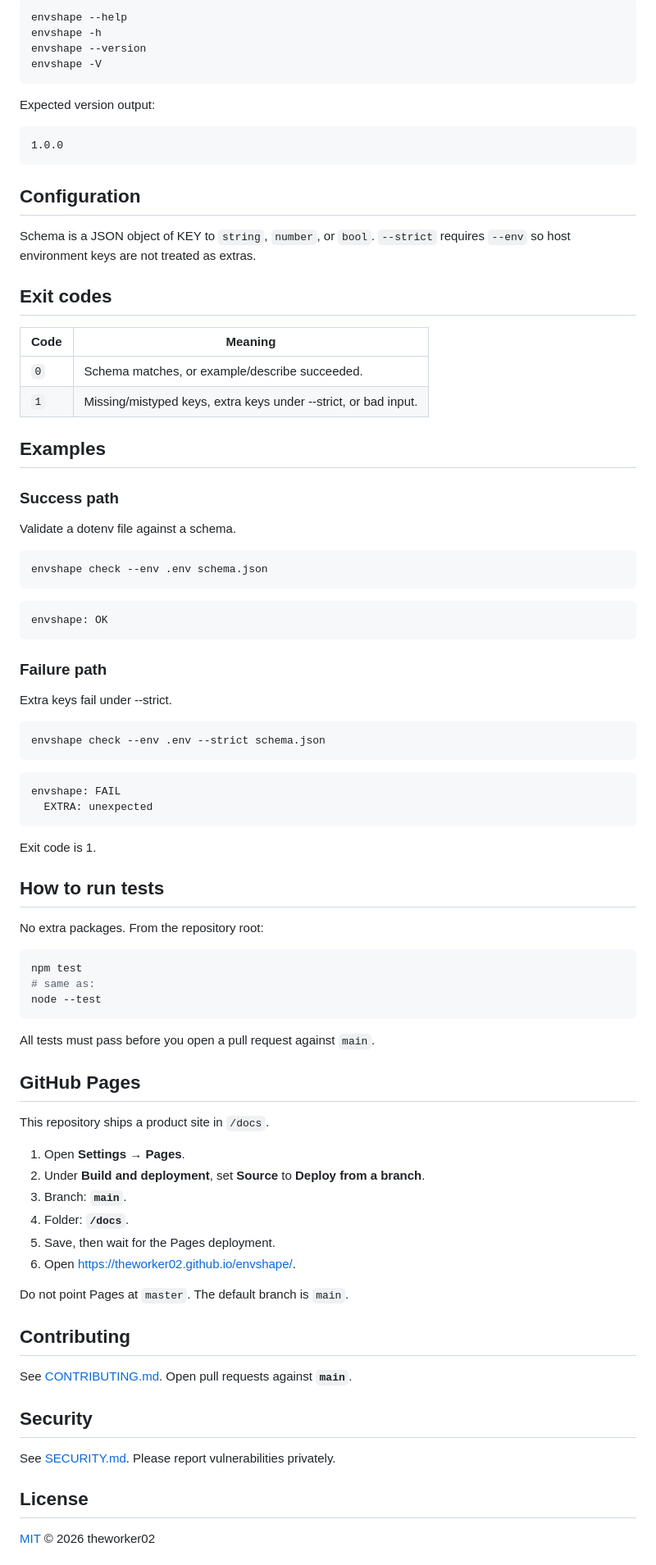
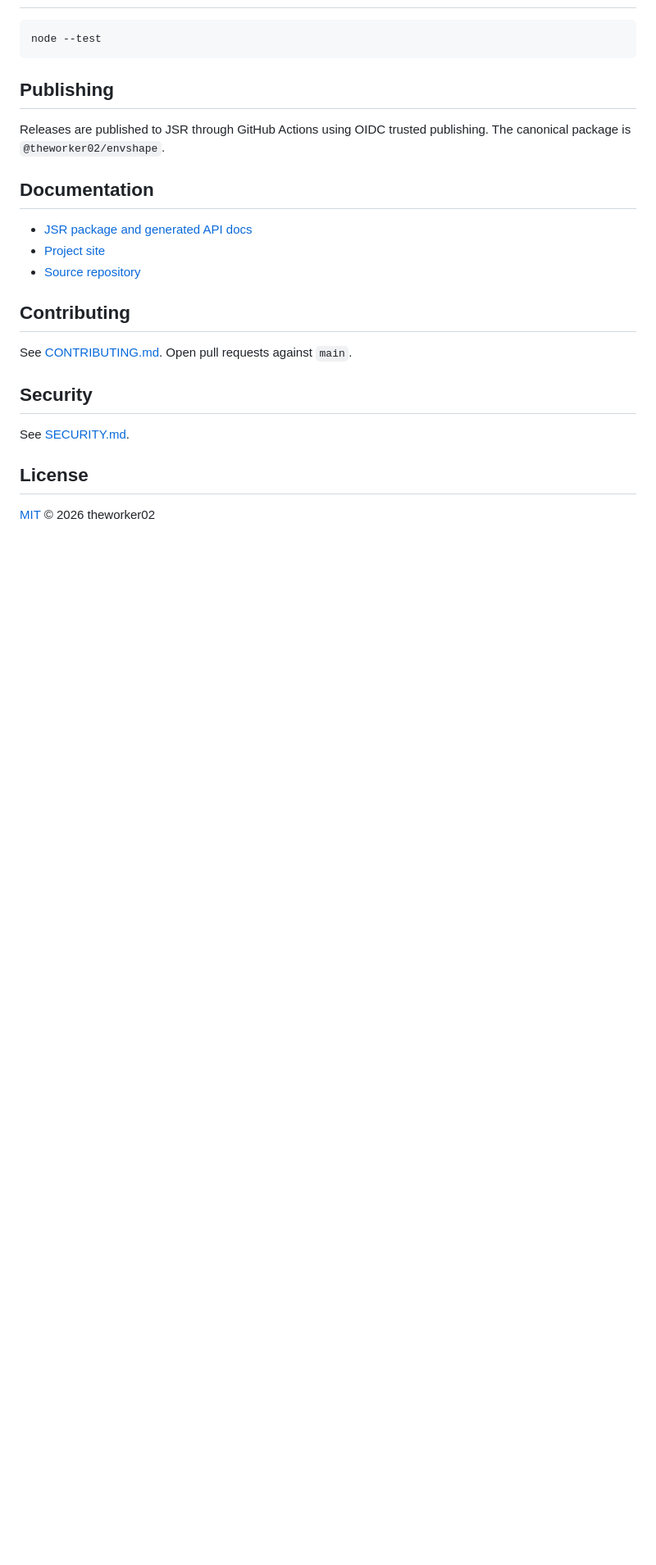
Before and after one commit to theworker02/envshape, a Markdown page: README.md, the part around one of its changes. Shown at 82% size. Rendered like a GitHub page; blank space fills up the shorter version.

Commit message:
Move envshape documentation fully to JSR

````diff
--- a/README.md
+++ b/README.md
@@ -107,89 +84,25 @@ Print the same text locally:
 
 ```bash
-envshape --help
-envshape -h
-envshape --version
-envshape -V
-```
-
-Expected version output:
-
-```text
-1.0.0
-```
-
-## Configuration
-
-Schema is a JSON object of KEY to `string`, `number`, or `bool`. `--strict` requires `--env` so host environment keys are not treated as extras.
-
-## Exit codes
-
-| Code | Meaning |
-| --- | --- |
-| `0` | Schema matches, or example/describe succeeded. |
-| `1` | Missing/mistyped keys, extra keys under --strict, or bad input. |
-
-## Examples
-
-### Success path
-
-Validate a dotenv file against a schema.
-
-```bash
-envshape check --env .env schema.json
-```
-
-```text
-envshape: OK
-```
-
-### Failure path
-
-Extra keys fail under --strict.
-
-```bash
-envshape check --env .env --strict schema.json
-```
-
-```text
-envshape: FAIL
-  EXTRA: unexpected
-```
-
-Exit code is 1.
-
-## How to run tests
-
-No extra packages. From the repository root:
-
-```bash
-npm test
-# same as:
 node --test
 ```
 
-All tests must pass before you open a pull request against `main`.
+## Publishing
 
-## GitHub Pages
+Releases are published to JSR through GitHub Actions using OIDC trusted publishing. The canonical package is `@theworker02/envshape`.
 
-This repository ships a product site in `/docs`.
+## Documentation
 
-1. Open **Settings → Pages**.
-2. Under **Build and deployment**, set **Source** to **Deploy from a branch**.
-3. Branch: **`main`**.
-4. Folder: **`/docs`**.
-5. Save, then wait for the Pages deployment.
-6. Open [https://theworker02.github.io/envshape/](https://theworker02.github.io/envshape/).
-
-Do not point Pages at `master`. The default branch is `main`.
+- [JSR package and generated API docs](https://jsr.io/@theworker02/envshape)
+- [Project site](https://theworker02.github.io/envshape/)
+- [Source repository](https://github.com/theworker02/envshape)
 
 ## Contributing
 
-See [CONTRIBUTING.md](CONTRIBUTING.md). Open pull requests against **`main`**.
+See [CONTRIBUTING.md](CONTRIBUTING.md). Open pull requests against `main`.
 
 ## Security
 
-See [SECURITY.md](SECURITY.md). Please report vulnerabilities privately.
+See [SECURITY.md](SECURITY.md).
 
 ## License
 
````
Also changed, not shown: other parts of README.md (+52 -80 lines).
